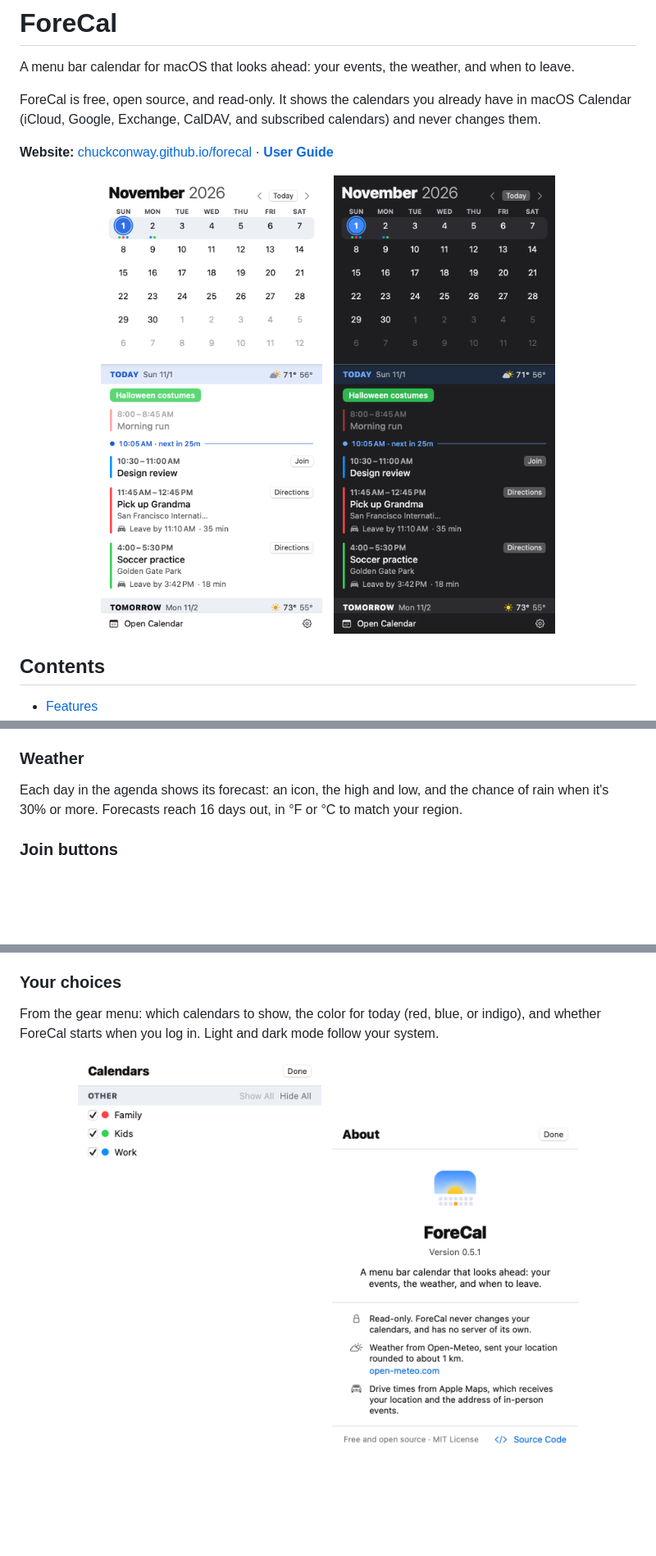
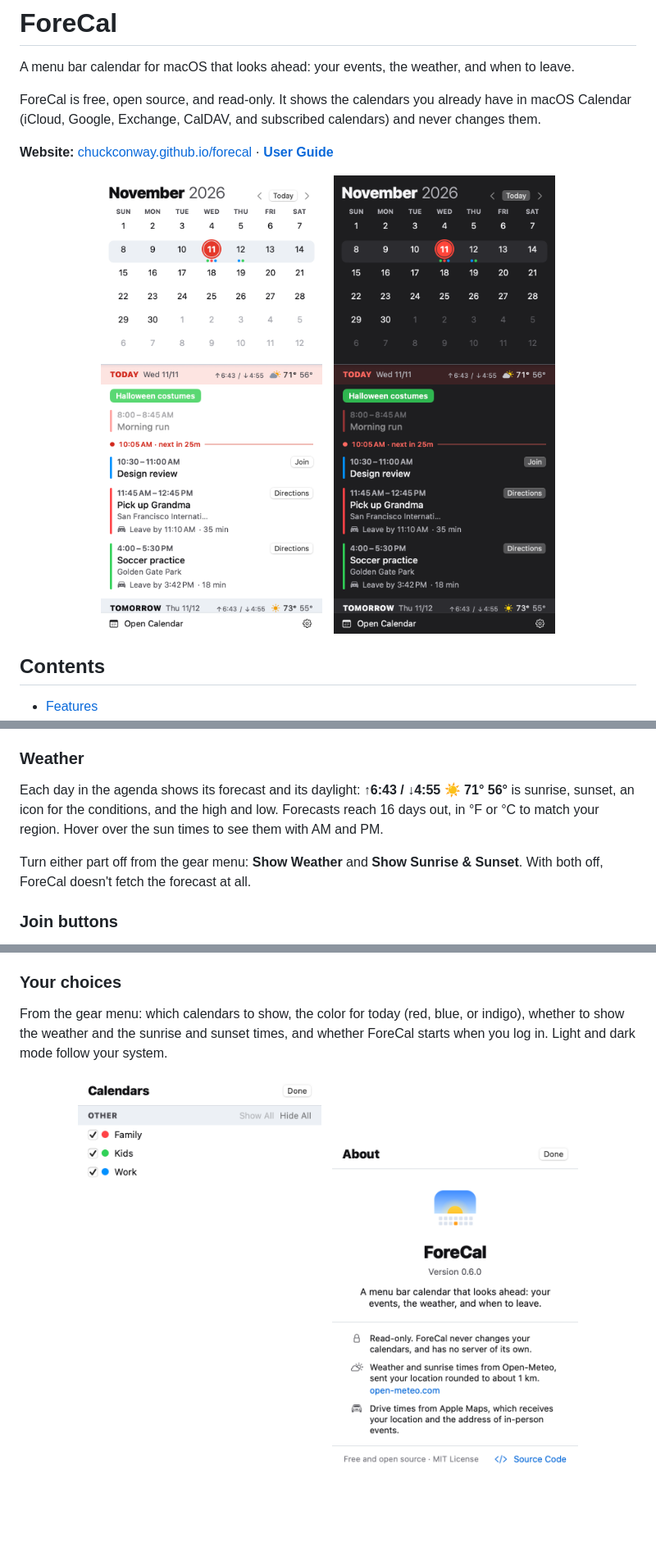
Before and after one commit to chuckconway/forecal, a Markdown page: README.md, 3 parts joined by grey strips. Shown at 82% size. GitHub-like rendering; pictures changed too: docs/about-light.png, docs/calendars-light.png, docs/panel-dark.png; blank space fills up the shorter version.

```diff
--- a/README.md
+++ b/README.md
@@ -62,9 +62,14 @@ Apple Maps with current traffic. The event shows a badge such as
 
 ### Weather
 
-Each day in the agenda shows its forecast: an icon, the high and low, and the
-chance of rain when it's 30% or more. Forecasts reach 16 days out, in °F or °C
-to match your region.
+Each day in the agenda shows its forecast and its daylight:
+**↑6:43 / ↓4:55 ☀️ 71° 56°** is sunrise, sunset, an icon for the conditions, and
+the high and low. Forecasts reach 16 days out, in °F or °C to match your region.
+Hover over the sun times to see them with AM and PM.
+
+Turn either part off from the gear menu: **Show Weather** and
+**Show Sunrise & Sunset**. With both off, ForeCal doesn't fetch the forecast at
+all.
 
 ### Join buttons
 
@@ -88,7 +93,8 @@ Chime, and GoToMeeting.
 ### Your choices
 
 From the gear menu: which calendars to show, the color for today (red, blue, or
-indigo), and whether ForeCal starts when you log in. Light and dark mode follow
+indigo), whether to show the weather and the sunrise and sunset times, and
+whether ForeCal starts when you log in. Light and dark mode follow
 your system.
 
 <p align="center">
```
Also changed, not shown: other parts of README.md (+9 -5 lines), docs/about-dark.png, 10 other files.
